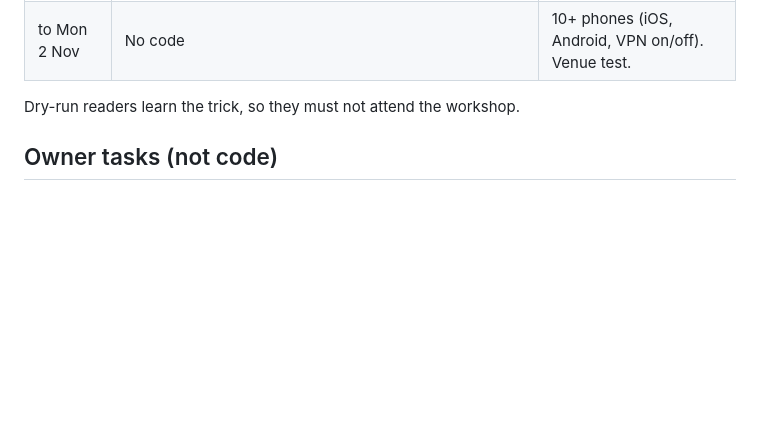
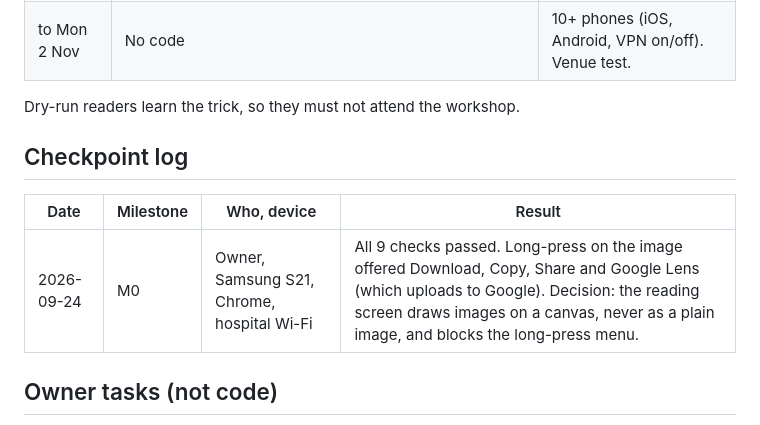
Before and after one commit to mostafansh/neshat, a Markdown page: docs/plan.md, the part around the change. Drawn GitHub-style; blank space fills up the shorter version.

Commit message:
docs: log the M0 phone checkpoint and the canvas decision
Owner tested on a Samsung S21 with Chrome over the hospital Wi-Fi: all
checks passed, but a long press offered Download, Share and Google Lens
for the plain image. The M1 reading screen will draw images on a canvas.

Co-Authored-By: Claude Opus 5.5 <noreply@anthropic.com>

```diff
--- a/docs/plan.md
+++ b/docs/plan.md
@@ -81,6 +81,12 @@ Each milestone ends with a real radiologist using the build. The next milestone
 
 Dry-run readers learn the trick, so they must not attend the workshop.
 
+## Checkpoint log
+
+| Date | Milestone | Who, device | Result |
+|---|---|---|---|
+| 2026-09-24 | M0 | Owner, Samsung S21, Chrome, hospital Wi-Fi | All 9 checks passed. Long-press on the image offered Download, Copy, Share and Google Lens (which uploads to Google). Decision: the reading screen draws images on a canvas, never as a plain image, and blocks the long-press menu. |
+
 ## Owner tasks (not code)
 
 - Recruit an MSK and an abdominal radiologist to approve correct answers and planted AI errors.
```
